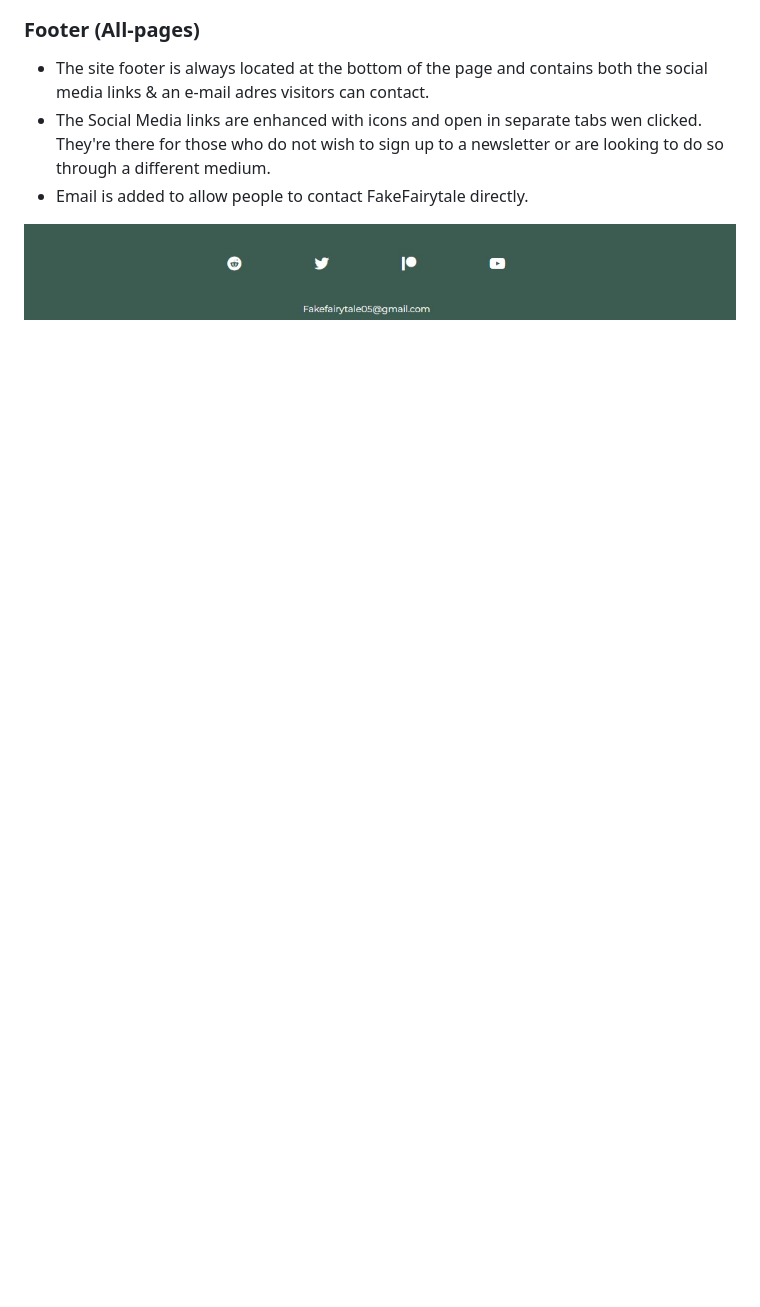
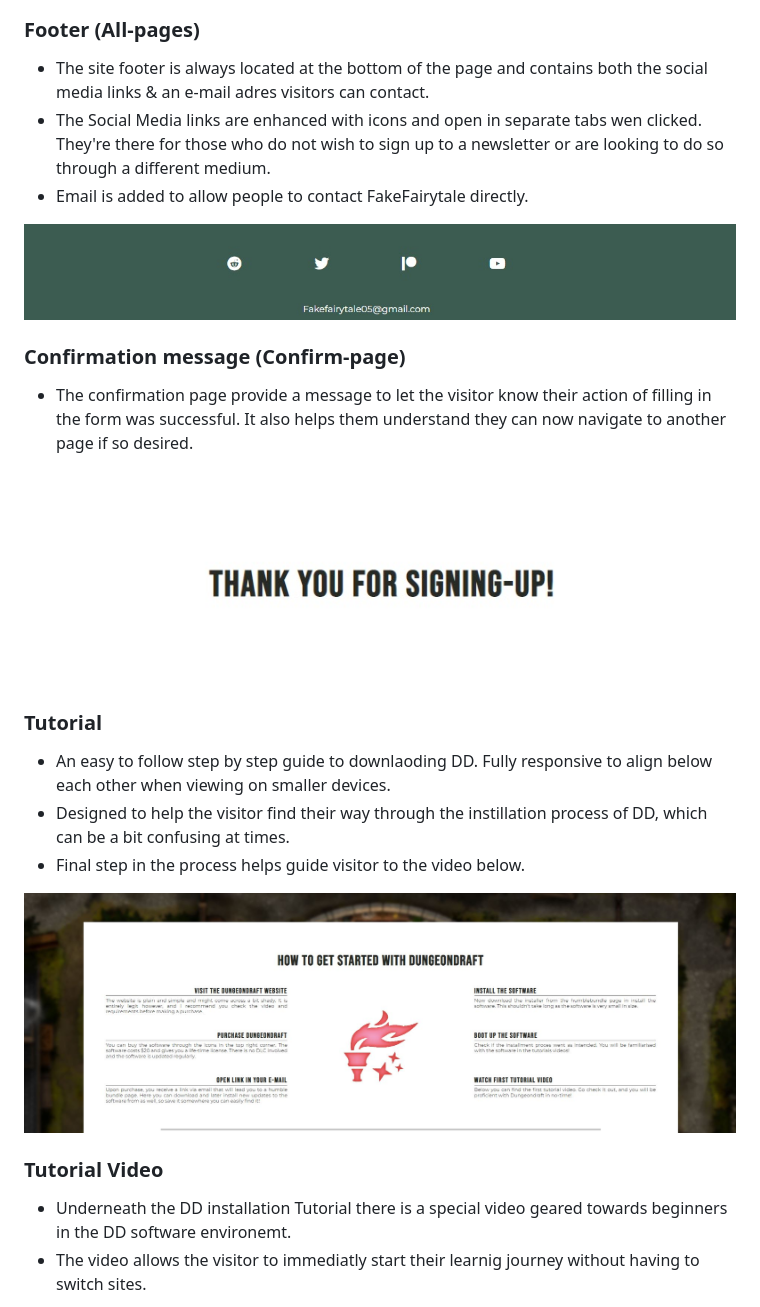
Before and after one commit to Wouter-IT/map-tutorials, a Markdown page: README.md, the part around the change printed below. Drawn GitHub-style; pictures changed too: assets/images/readme/confirmation.jpg (added), assets/images/readme/tutorial.JPG (added); blank space fills up the shorter version.

Commit message:
finish Feature chapter README incl images

```diff
--- a/README.md
+++ b/README.md
@@ -94,3 +94,19 @@ The color scheme chosen is based on the FakeFairytale brand and the colors it em
 
 ![screenshot of website footer](assets/images/readme/footer.jpg)
 
+### Confirmation message (Confirm-page)
+- The confirmation page provide a message to let the visitor know their action of filling in the form was successful. It also helps them understand they can now navigate to another page if so desired.
+
+![screenshot of confirmation message](assets/images/readme/confirmation.jpg)
+
+### Tutorial
+- An easy to follow step by step guide to downlaoding DD. Fully responsive to align below each other when viewing on smaller devices.
+- Designed to help the visitor find their way through the instillation process of DD, which can be a bit confusing at times.
+- Final step in the process helps guide visitor to the video below.
+
+![screenshot of dungeondraft installation guide](assets/images/readme/tutorial.JPG)
+
+### Tutorial Video
+- Underneath the DD installation Tutorial there is a special video geared towards beginners in the DD software environemt.
+- The video allows the visitor to immediatly start their learnig journey without having to switch sites.
+
```
Also changed, not shown: other parts of README.md (+12 -1 lines), assets/images/readme/get-started.jpg (added), assets/images/readme/maps.jpg (added).
